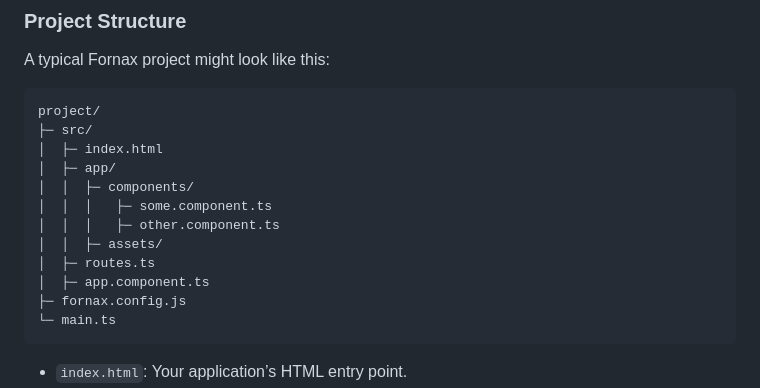
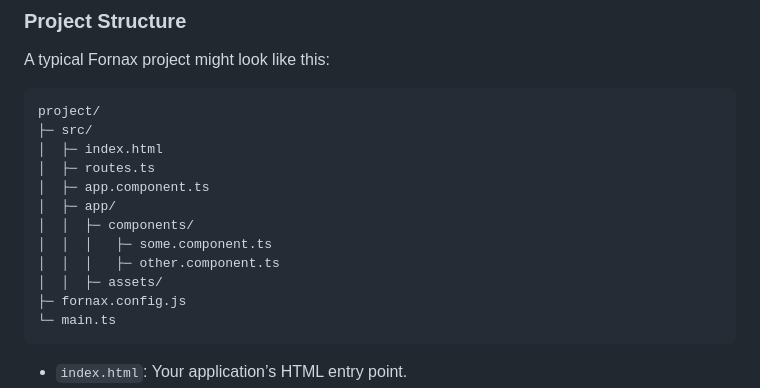
Before and after one commit to TBosak/fornax, a Markdown page: README.md, the part around the change. GitHub-like rendering.

````diff
--- a/README.md
+++ b/README.md
@@ -46,13 +46,13 @@ A typical Fornax project might look like this:
 project/
 ├─ src/
 │  ├─ index.html
+│  ├─ routes.ts
+│  ├─ app.component.ts
 │  ├─ app/
 │  │  ├─ components/
 │  │  │   ├─ some.component.ts
 │  │  │   ├─ other.component.ts
 │  │  ├─ assets/
-│  ├─ routes.ts
-│  ├─ app.component.ts
 ├─ fornax.config.js
 └─ main.ts
 ```
````
